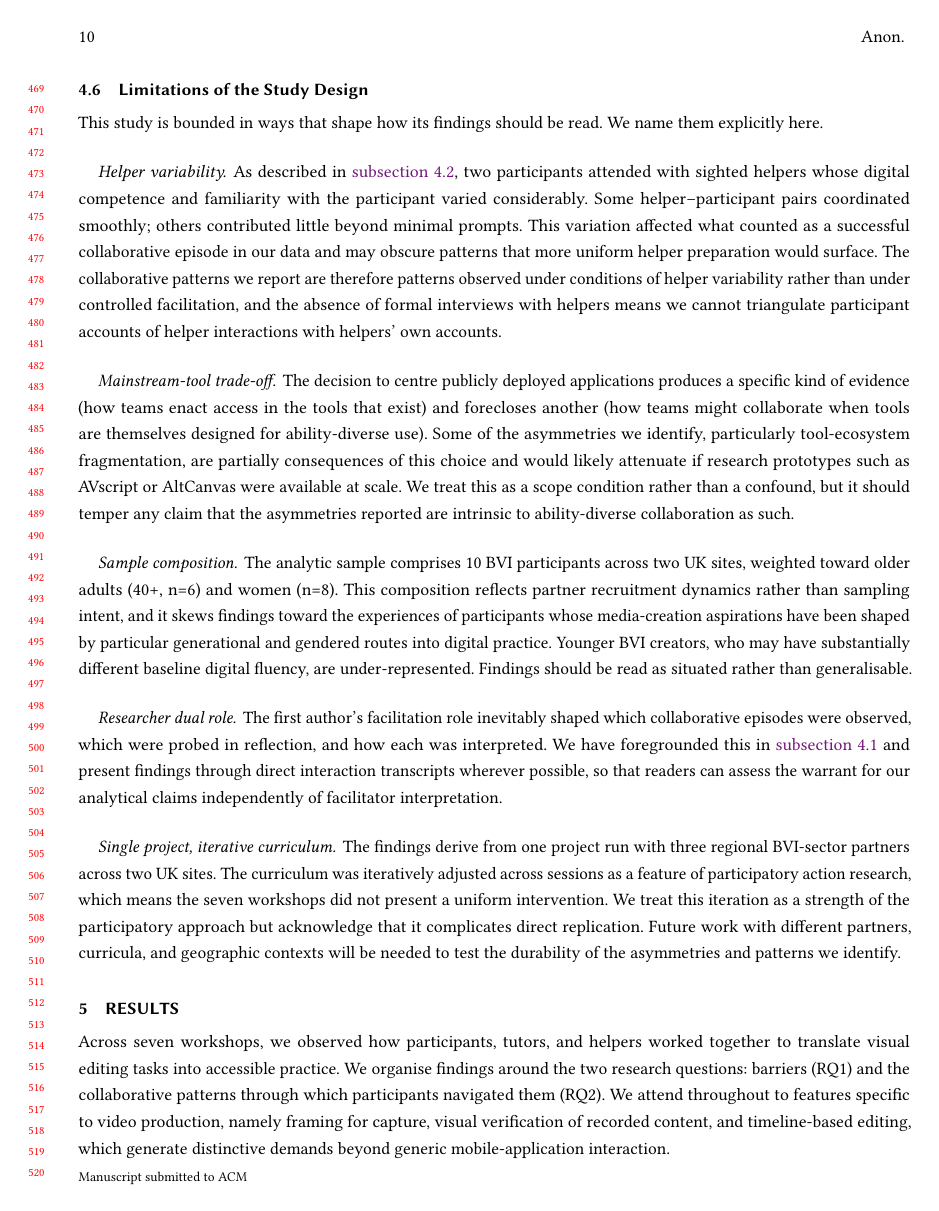
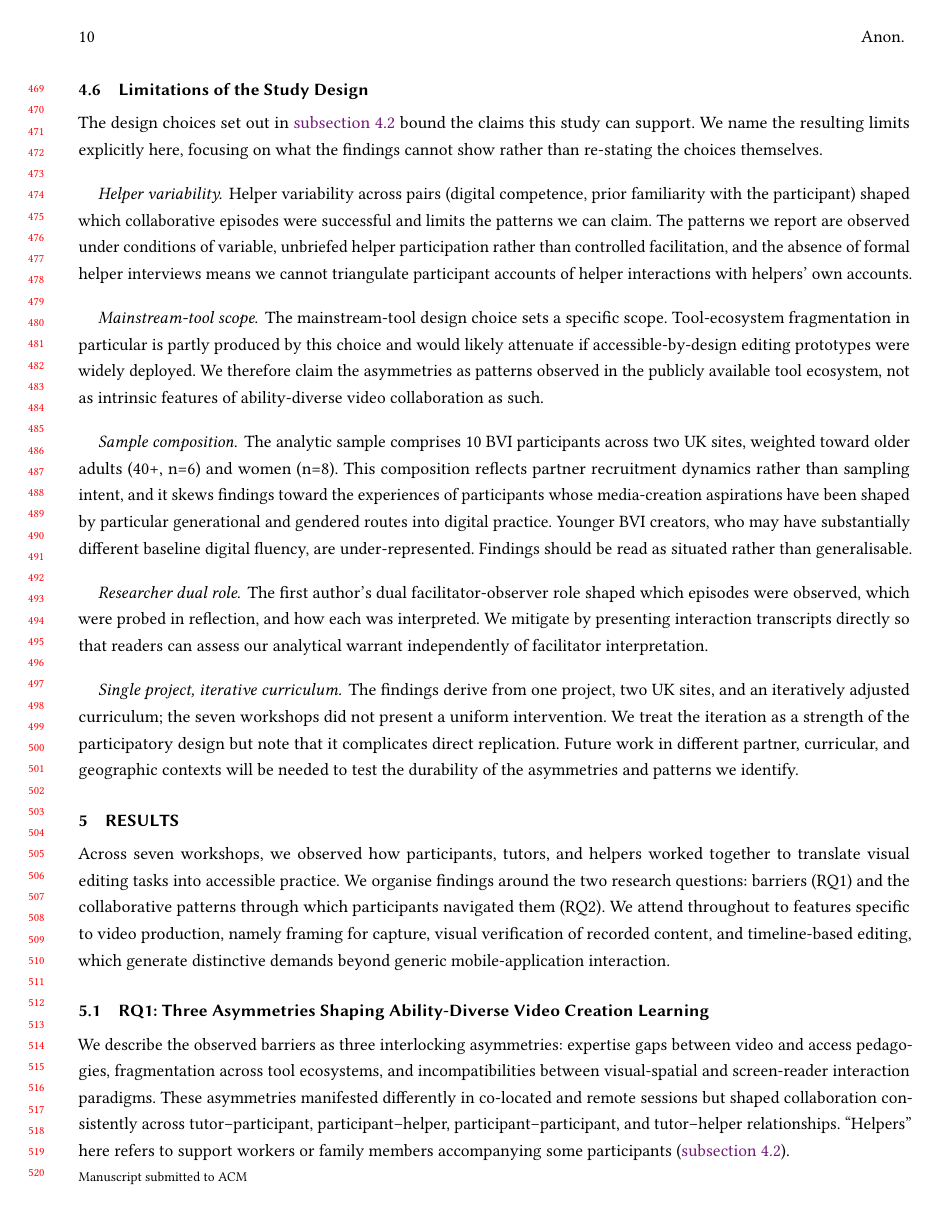
Before and after one commit to shyland-ucl/CHI2026_Workshop, a LaTeX paper (Main.tex, which reads Chapters/4_Method.tex): page 10 of 23. Compiled offline with pdfLaTeX.

Commit message:
Reduce overlap between Design Rationale and Limitations sections
The 4.2 and 4.6 paragraphs were repeating each other. Restructure
along role lines: 4.2 = the choice and its positive rationale; 4.6 =
what the choice precludes us from claiming.

Section 4.2 trims:
- Drop the trailing forward-references to 4.6 ("We return to the
  trade-offs in 4.6"; "a constraint we name in 4.6") that signalled
  duplication
- Keep all positive rationales for tool choice and helper inclusion

Section 4.6 rewrites:
- Replace the generic opener with one that explicitly names the role
  separation: "The design choices set out in 4.2 bound the claims
  this study can support. We name the resulting limits explicitly
  here, focusing on what the findings cannot show rather than
  re-stating the choices themselves."
- Helper variability: drop re-explanation of who helpers were and
  what they did; focus on the consequence (cannot triangulate)
- Mainstream-tool scope: rename from "trade-off" to "scope"; drop
  re-explanation of the choice; focus on what we cannot claim
  (asymmetries are not intrinsic to ability-diverse collaboration as
  such)
- Researcher dual role: drop re-explanation; refer back to 4.1 once
- Single project: tighten by dropping iterative-adjustment re-
  explanation already in 4.2 paragraph 2

Net: 4.6 reduced by approximately 35 percent while preserving all
substantive limitation claims; reads as analytic consequences of 4.2
rather than parallel re-statement.

Co-Authored-By: Claude Opus 4.7 <noreply@anthropic.com>

```diff
--- a/Chapters/4_Method.tex
+++ b/Chapters/4_Method.tex
@@ -67,19 +67,19 @@ Data management followed institutional guidelines for sensitive data, with video
 
 \subsection{Limitations of the Study Design}
 \label{sec:limitations}
-This study is bounded in ways that shape how its findings should be read. We name them explicitly here.
+The design choices set out in \autoref{sec:design-rationale} bound the claims this study can support. We name the resulting limits explicitly here, focusing on what the findings cannot show rather than re-stating the choices themselves.
 
 \paragraph{Helper variability.}
-As described in \autoref{sec:design-rationale}, two participants attended with sighted helpers whose digital competence and familiarity with the participant varied considerably. Some helper--participant pairs coordinated smoothly; others contributed little beyond minimal prompts. This variation affected what counted as a successful collaborative episode in our data and may obscure patterns that more uniform helper preparation would surface. The collaborative patterns we report are therefore patterns observed under conditions of helper variability rather than under controlled facilitation, and the absence of formal interviews with helpers means we cannot triangulate participant accounts of helper interactions with helpers' own accounts.
+Helper variability across pairs (digital competence, prior familiarity with the participant) shaped which collaborative episodes were successful and limits the patterns we can claim. The patterns we report are observed under conditions of variable, unbriefed helper participation rather than controlled facilitation, and the absence of formal helper interviews means we cannot triangulate participant accounts of helper interactions with helpers' own accounts.
 
-\paragraph{Mainstream-tool trade-off.}
-The decision to centre publicly deployed applications produces a specific kind of evidence (how teams enact access in the tools that exist) and forecloses another (how teams might collaborate when tools are themselves designed for ability-diverse use). Some of the asymmetries we identify, particularly tool-ecosystem fragmentation, are partially consequences of this choice and would likely attenuate if research prototypes such as AVscript or AltCanvas were available at scale. We treat this as a scope condition rather than a confound, but it should temper any claim that the asymmetries reported are intrinsic to ability-diverse collaboration as such.
+\paragraph{Mainstream-tool scope.}
+The mainstream-tool design choice sets a specific scope. Tool-ecosystem fragmentation in particular is partly produced by this choice and would likely attenuate if accessible-by-design editing prototypes were widely deployed. We therefore claim the asymmetries as patterns observed in the publicly available tool ecosystem, not as intrinsic features of ability-diverse video collaboration as such.
 
 \paragraph{Sample composition.}
 The analytic sample comprises 10 BVI participants across two UK sites, weighted toward older adults (40+, n=6) and women (n=8). This composition reflects partner recruitment dynamics rather than sampling intent, and it skews findings toward the experiences of participants whose media-creation aspirations have been shaped by particular generational and gendered routes into digital practice. Younger BVI creators, who may have substantially different baseline digital fluency, are under-represented. Findings should be read as situated rather than generalisable.
 
 \paragraph{Researcher dual role.}
-The first author's facilitation role inevitably shaped which collaborative episodes were observed, which were probed in reflection, and how each was interpreted. We have foregrounded this in \autoref{sec:positionality} and present findings through direct interaction transcripts wherever possible, so that readers can assess the warrant for our analytical claims independently of facilitator interpretation.
+The first author's dual facilitator-observer role shaped which episodes were observed, which were probed in reflection, and how each was interpreted. We mitigate by presenting interaction transcripts directly so that readers can assess our analytical warrant independently of facilitator interpretation.
 
 \paragraph{Single project, iterative curriculum.}
-The findings derive from one project run with three regional BVI-sector partners across two UK sites. The curriculum was iteratively adjusted across sessions as a feature of participatory action research, which means the seven workshops did not present a uniform intervention. We treat this iteration as a strength of the participatory approach but acknowledge that it complicates direct replication. Future work with different partners, curricula, and geographic contexts will be needed to test the durability of the asymmetries and patterns we identify.
+The findings derive from one project, two UK sites, and an iteratively adjusted curriculum; the seven workshops did not present a uniform intervention. We treat the iteration as a strength of the participatory design but note that it complicates direct replication. Future work in different partner, curricular, and geographic contexts will be needed to test the durability of the asymmetries and patterns we identify.
```
Also changed, not shown: Chapters/4_Method.tex (4 more changed lines).
